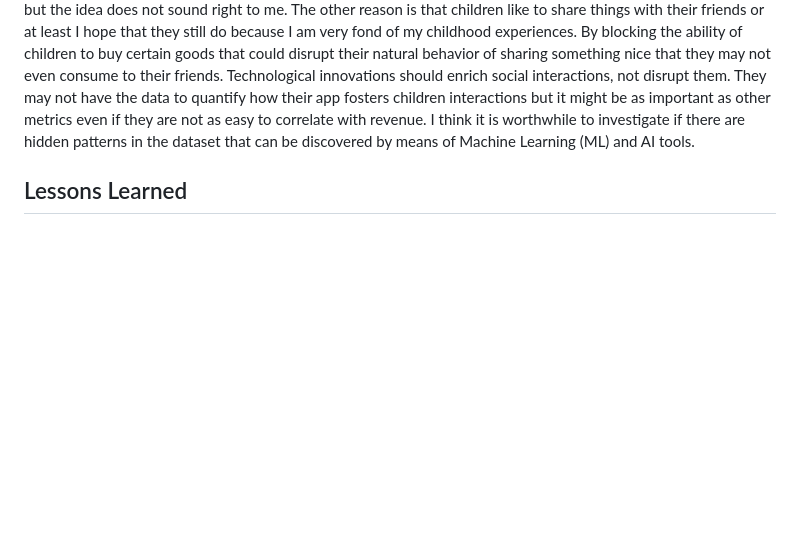
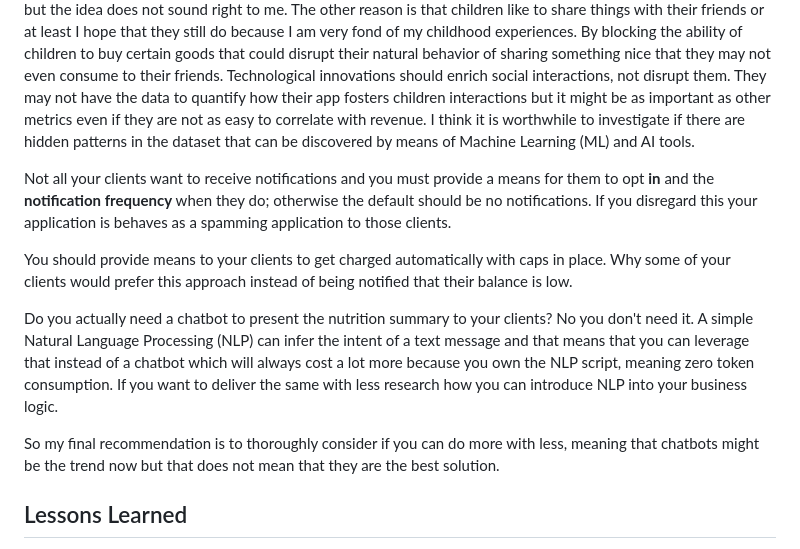
Before and after one commit to misael-diaz/CaribeTechArena-Hackathon-2026, a Markdown page: README.md, the part around the change. GitHub-like rendering; blank space fills up the shorter version.

Commit message:
adds recommendations

```diff
--- a/README.md
+++ b/README.md
@@ -42,6 +42,15 @@ We focused mostly on the chatbot interaction with the parents and the nutritiona
 ## Recommendations to Biofood
 
 After watching the solutions presented by the other teams I noticed that some of them recommended settin up a system that would monitor and even allow parents to prevent their children from buying certain goods. At first this could seem to be a great feature, enabling parents to control what their children consume at school; however, as a parent myself I strongly disagree with that. First, healthy parent-child relationships are based on trust and communication. If you need to enforce something on your child maybe there's a problem. I am not a psychologist but the idea does not sound right to me. The other reason is that children like to share things with their friends or at least I hope that they still do because I am very fond of my childhood experiences. By blocking the ability of children to buy certain goods that could disrupt their natural behavior of sharing something nice that they may not even consume to their friends. Technological innovations should enrich social interactions, not disrupt them. They may not have the data to quantify how their app fosters children interactions but it might be as important as other metrics even if they are not as easy to correlate with revenue. I think it is worthwhile to investigate if there are hidden patterns in the dataset that can be discovered by means of Machine Learning (ML) and AI tools.
+
+Not all your clients want to receive notifications and you must provide a means for them to opt **in** and the **notification frequency** when they do; otherwise the default should be no notifications. If you disregard this your application is behaves as a spamming application to those clients.
+
+You should provide means to your clients to get charged automatically with caps in place. Why some of your clients would prefer this approach instead of being notified that their balance is low.
+
+Do you actually need a chatbot to present the nutrition summary to your clients? No you don't need it. A simple Natural Language Processing (NLP) can infer the intent of a text message and that means that you can leverage that instead of a chatbot which will always cost a lot more because you own the NLP script, meaning zero token consumption. If you want to deliver the same with less research how you can introduce NLP into your business logic.
+
+So my final recommendation is to thoroughly consider if you can do more with less, meaning that chatbots might be the trend now but that does not mean that they are the best solution.
+
 
 ## Lessons Learned
 
```
